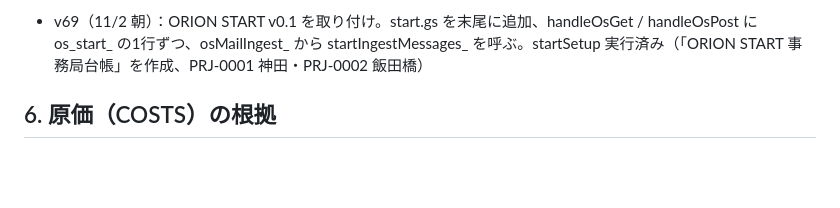
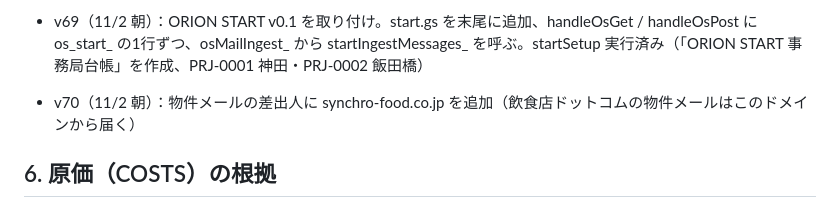
Before and after one commit to matsuoarashi/orion, a Markdown page: APPS.md, the part around the change. GitHub-like rendering; blank space fills up the shorter version.

Commit message:
APPS.md: 分析GAS v70 を記録
Co-Authored-By: Claude Opus 5.5 <noreply@anthropic.com>
Claude-Session: https://claude.ai/code/session_01G4eqNmsVtEwMu1A7Da9KVJ

```diff
--- a/APPS.md
+++ b/APPS.md
@@ -72,6 +72,7 @@
 - 11/1 夜：古い「利益」シート（原価が手入力の旧値）と「経費」シートの見本行（（例）食材 ○○商店・0円）を削除。利益シートを書いていた rebuildProfit も削除（保存のみ・デプロイ v68 のまま）
 
 - v69（11/2 朝）：ORION START v0.1 を取り付け。start.gs を末尾に追加、handleOsGet / handleOsPost に os_start_ の1行ずつ、osMailIngest_ から startIngestMessages_ を呼ぶ。startSetup 実行済み（「ORION START 事務局台帳」を作成、PRJ-0001 神田・PRJ-0002 飯田橋）
+- v70（11/2 朝）：物件メールの差出人に synchro-food.co.jp を追加（飲食店ドットコムの物件メールはこのドメインから届く）
 
 ## 6. 原価（COSTS）の根拠
 
```
